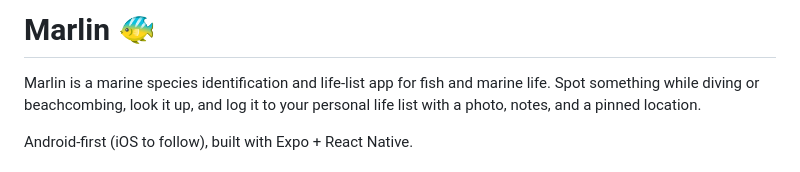
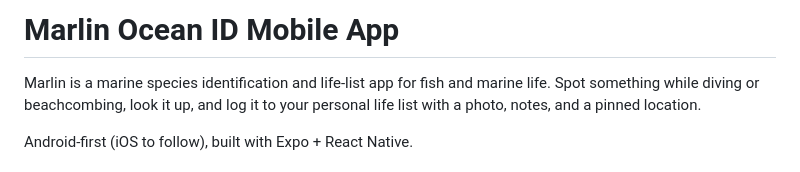
Before and after one commit to fwille/marlin, a Markdown page: README.md, the part around the change. Drawn GitHub-style.

Commit message:
docs: rename README title to Marlin Ocean ID Mobile App
Drop the emoji for a plainer, more descriptive title.

```diff
--- a/README.md
+++ b/README.md
@@ -1,4 +1,4 @@
-# Marlin 🐠
+# Marlin Ocean ID Mobile App
 
 Marlin is a marine species identification and life-list app for fish and marine life. Spot something while diving or beachcombing, look it up, and log it to your personal life list with a photo, notes, and a pinned location.
 
```
